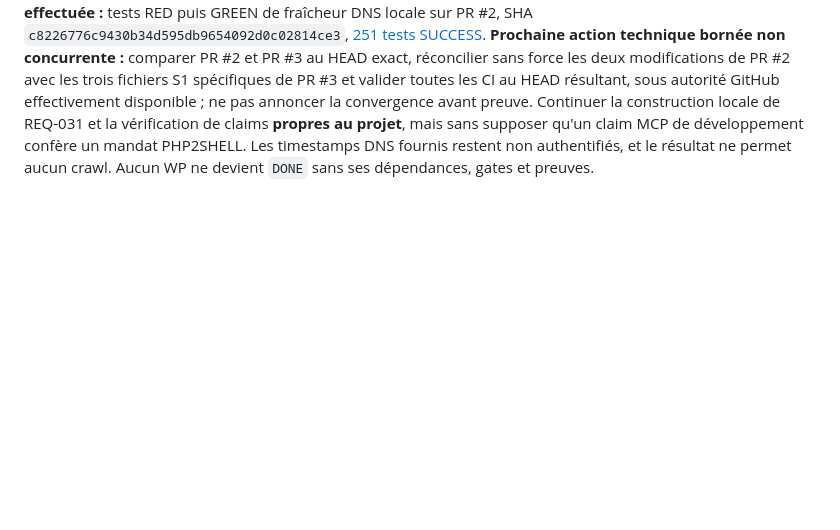
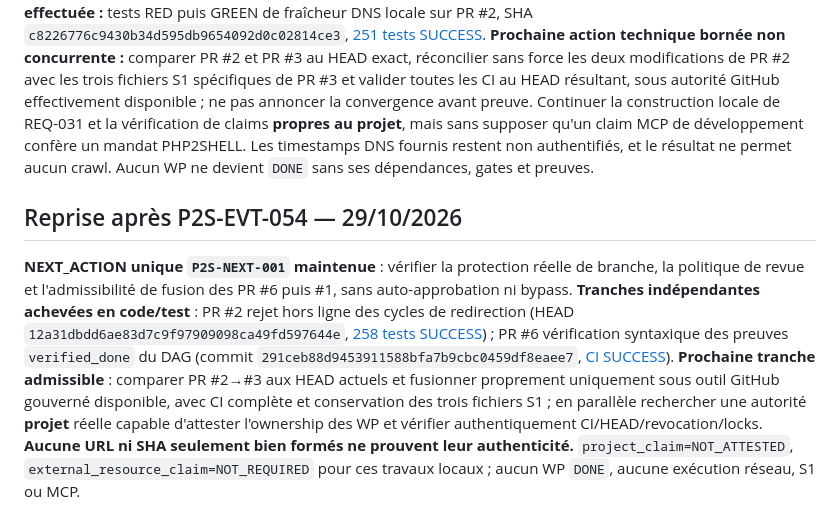
Before and after one commit to chainsolutions-wealthtech/Php2shell, a Markdown page: continuity/NEXT_ACTION.md, the part around the change. Drawn GitHub-style; blank space fills up the shorter version.

Commit message:
docs(continuity): record P2S-EVT-054 status, next action and REQ/WP evidence

```diff
--- a/continuity/NEXT_ACTION.md
+++ b/continuity/NEXT_ACTION.md
@@ -273,3 +273,8 @@ Le backlog [`WORK_PACKAGES.json`](WORK_PACKAGES.json) contient **61 work package
 ## Reprise après P2S-EVT-053 — 29/10/2026
 
 **NEXT_ACTION unique `P2S-NEXT-001` conservée** : vérifier les protections de branche, les règles de revue et la possibilité réelle de fusion gouvernée des PR #6 puis #1, sans auto-approbation. **Tranche indépendante effectuée :** tests RED puis GREEN de fraîcheur DNS locale sur PR #2, SHA `c8226776c9430b34d595db9654092d0c02814ce3`, [251 tests SUCCESS](https://github.com/chainsolutions-wealthtech/Php2shell/actions/runs/40950840727). **Prochaine action technique bornée non concurrente :** comparer PR #2 et PR #3 au HEAD exact, réconcilier sans force les deux modifications de PR #2 avec les trois fichiers S1 spécifiques de PR #3 et valider toutes les CI au HEAD résultant, sous autorité GitHub effectivement disponible ; ne pas annoncer la convergence avant preuve. Continuer la construction locale de REQ-031 et la vérification de claims **propres au projet**, mais sans supposer qu'un claim MCP de développement confère un mandat PHP2SHELL. Les timestamps DNS fournis restent non authentifiés, et le résultat ne permet aucun crawl. Aucun WP ne devient `DONE` sans ses dépendances, gates et preuves.
+
+
+## Reprise après P2S-EVT-054 — 29/10/2026
+
+**NEXT_ACTION unique `P2S-NEXT-001` maintenue** : vérifier la protection réelle de branche, la politique de revue et l'admissibilité de fusion des PR #6 puis #1, sans auto-approbation ni bypass. **Tranches indépendantes achevées en code/test** : PR #2 rejet hors ligne des cycles de redirection (HEAD `12a31dbdd6ae83d7c9f97909098ca49fd597644e`, [258 tests SUCCESS](https://github.com/chainsolutions-wealthtech/Php2shell/actions/runs/40960376137)) ; PR #6 vérification syntaxique des preuves `verified_done` du DAG (commit `291ceb88d9453911588bfa7b9cbc0459df8eaee7`, [CI SUCCESS](https://github.com/chainsolutions-wealthtech/Php2shell/actions/runs/40960484345)). **Prochaine tranche admissible** : comparer PR #2→#3 aux HEAD actuels et fusionner proprement uniquement sous outil GitHub gouverné disponible, avec CI complète et conservation des trois fichiers S1 ; en parallèle rechercher une autorité **projet** réelle capable d'attester l'ownership des WP et vérifier authentiquement CI/HEAD/revocation/locks. **Aucune URL ni SHA seulement bien formés ne prouvent leur authenticité.** `project_claim=NOT_ATTESTED`, `external_resource_claim=NOT_REQUIRED` pour ces travaux locaux ; aucun WP `DONE`, aucune exécution réseau, S1 ou MCP.
```
